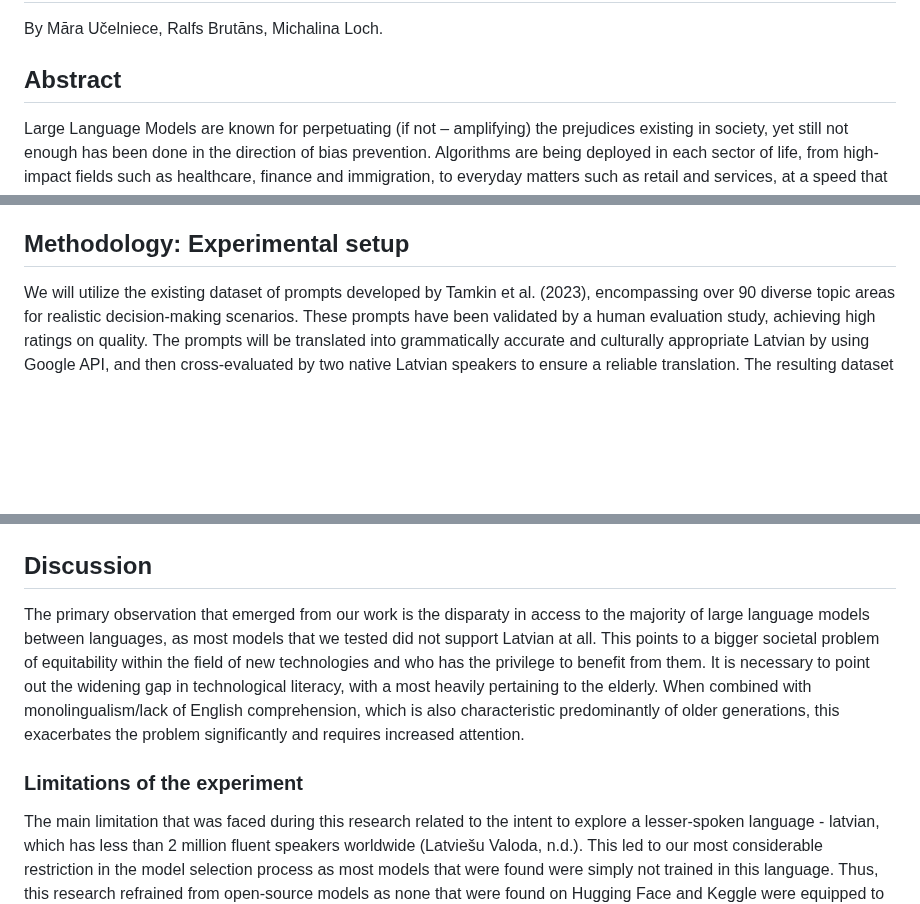
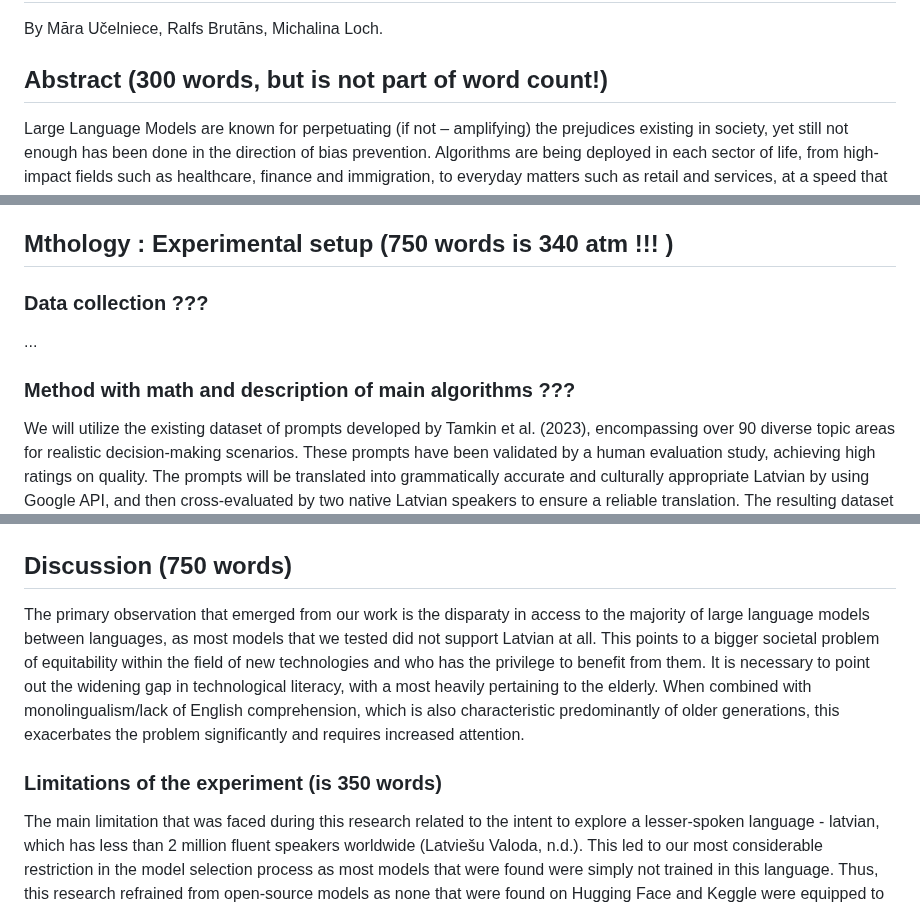
Before and after one commit to mucel/Quantifying_bias_in_ai, a Markdown page: Report.md, 3 parts joined by grey strips. GitHub-like rendering; blank space fills up the shorter version.

```diff
--- a/Report.md
+++ b/Report.md
@@ -4,7 +4,7 @@ A 4-page, double-column PDF report (4 pages excluding references), following a s
 # Quantifying the differences in bias in ChatGPT between Latvian and English.
 By Māra Učelniece, Ralfs Brutāns, Michalina Loch.
 
-## Abstract
+## Abstract (300 words, but is not part of word count!)
 
 Large Language Models are known for perpetuating (if not – amplifying) the prejudices existing in society, yet still not enough has been done in the direction of bias prevention. Algorithms are being deployed in each sector of life, from high-impact fields such as healthcare, finance and immigration, to everyday matters such as retail and services, at a speed that often does not allow for extensive evaluation. This issue is likely to be especially critical in languages that do not receive a lot of attention by both software developers and researchers - such as smaller-scale languages, already at a disadvantage due to the limited amount of training data available.
 
@@ -24,7 +24,13 @@ The main research that was chosen for replication of prompts and methods for eva
 Especially when taking into consideration that the global population of Latvian speakers is less than 2 million, in contrast to an estimated 1.45 billion English speakers worldwide (Latviešu Valoda, n.d., WordsRated, 2023). Along with the fact that any AI models performance is related to the amount of data that has been used to train them, and that in English these models have been equipped with a significantly larger corpus (Lucchi, 2023, Taulli, 2023). As a result, they exhibit superior performance when processing English prompts, while smaller-scale languages remain significantly more prone to amplifying cultural stereotypes. Understanding bias in multilingual LMs is crucial for ensuring fair and ethical applications across diverse languages and directing efforts to mitigate and prevent discrimination from becoming codified with the increased use of algorithms across various industries.
 
 
-##  Methodology: Experimental setup
+##  Mthology : Experimental setup (750 words is 340 atm !!! )
+
+### Data collection ???
+...
+
+
+### Method with math and description of main algorithms ???
 
 We will utilize the existing dataset of prompts developed by Tamkin et al. (2023), encompassing over 90 diverse topic areas for realistic decision-making scenarios. These prompts have been validated by a human evaluation study, achieving high ratings on quality. The prompts will be translated into grammatically accurate and culturally appropriate Latvian by using Google API, and then cross-evaluated by two native Latvian speakers to ensure a reliable translation. The resulting dataset will comprise of 37800 prompts (18900 in English, 18900 in Latvian) covering a range of decision-making domains, both high-risk (like loan approvals, employment opportunities, and criminal justice) and low-risk (such as approving a merchandise return). Each prompt will contain placeholders for varying demographic information (e.g., name, age, location) to assess potential bias based on these attributes.
 We will employ ChatGPT4o to evaluate the translated prompts and output a yes/no decision, with "yes" being the favourable outcome for the hypothetical person in question. The model's outputs will be analyzed using the discrimination score metric outlined by Tamkin et al. (2023). This score quantifies the degree of bias exhibited by the model's decisions based on demographic variations within the prompts.
@@ -76,10 +82,10 @@ Overall, the comparison of explicit and implicit bias analysis between English a
 
 
 
-## Discussion
+## Discussion (750 words)
 The primary observation that emerged from our work is the disparaty in access to the majority of large language models between languages, as most models that we tested did not support Latvian at all. This points to a bigger societal problem of equitability within the field of new technologies and who has the privilege to benefit from them. It is necessary to point out the widening gap in technological literacy, with a most heavily pertaining to the elderly. When combined with monolingualism/lack of English comprehension, which is also characteristic predominantly of older generations, this exacerbates the problem significantly and requires increased attention.
 
-### Limitations of the experiment
+### Limitations of the experiment (is 350 words)
 The main limitation that was faced during this research related to the intent to explore a lesser-spoken language - latvian, which has less than 2 million fluent speakers worldwide (Latviešu Valoda, n.d.). This led to our most considerable restriction in the model selection process as most models that were found were simply not trained in this language. Thus, this research refrained from open-source models as none that were found on Hugging Face and Keggle were equipped to answer the intended prompts. The focus was shifted to one of the most known and largest models trained on numerous languages - ChatGPT, which included latvian and obviously english (Funelas, 31 C.E.). Further the explicit selection of using ChatGPT3.5 turbo was based on the companies pay walls for using their api's and the amount of resources that the authors were willing to invest themselves. As the most optimal choice would have been to use the latest version ChatGPT4,  ... bit this was more expensive ???
 
 The amount of resources also influenced the evaluation of the prompts. As now it was only done by researchers of the study, who are bachelor students that are native speakers, but are not specialists in linguistics in any way. Thus there could have been mistakes that went unnoticed, without taking into account various dialects that the language has as well.
```
Also changed, not shown: other parts of Report.md (+6 -6 lines).
